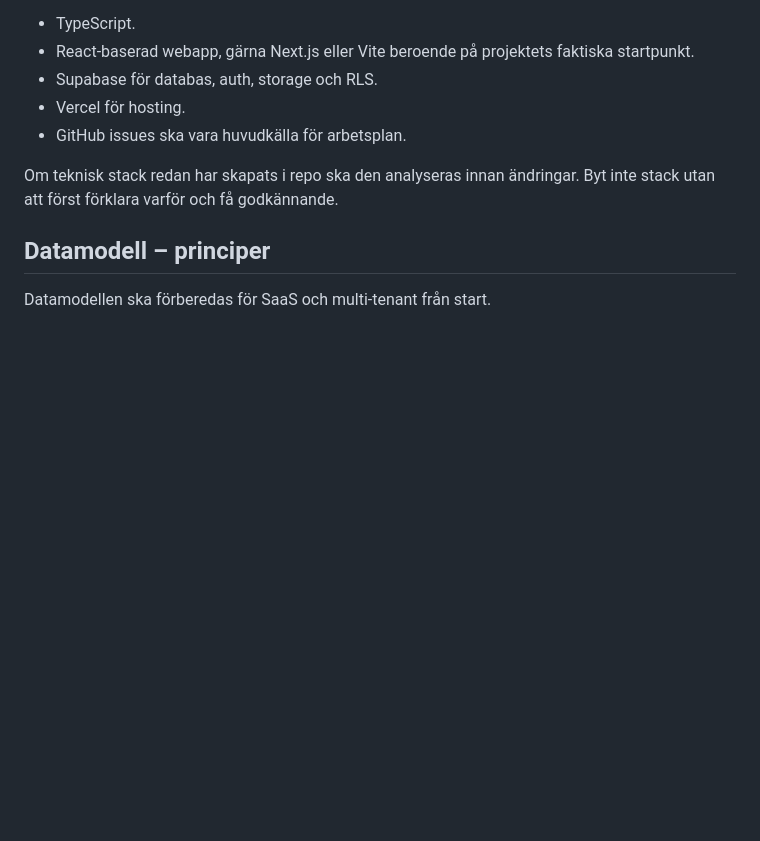
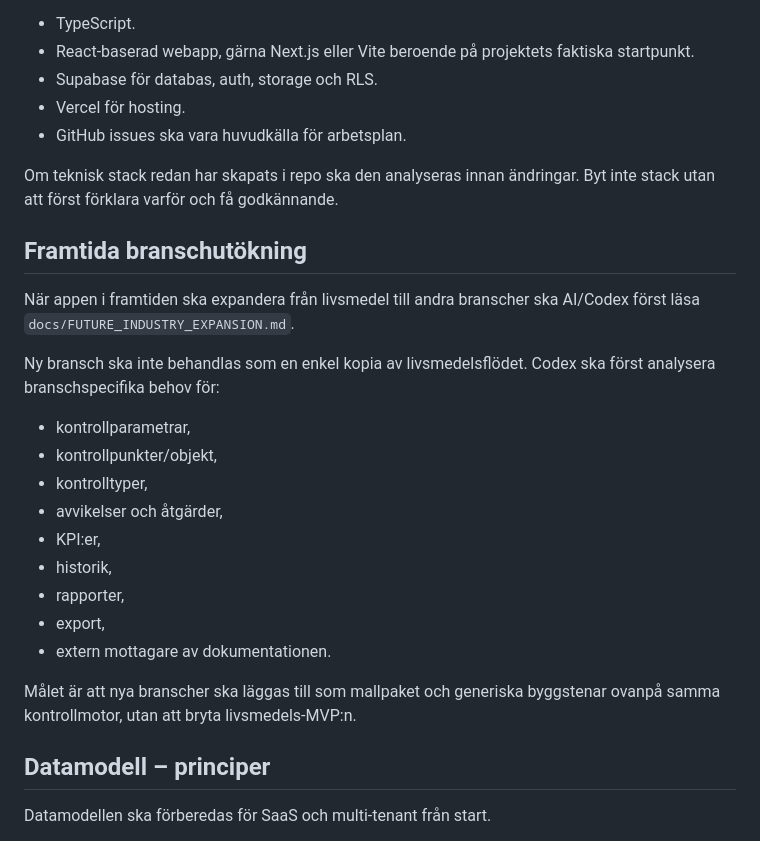
Before and after one commit to robinstromberg/Egenkontroll, a Markdown page: AGENTS.md, the part around the change. GitHub-like rendering; blank space fills up the shorter version.

Commit message:
docs: reference future industry expansion guidance

```diff
--- a/AGENTS.md
+++ b/AGENTS.md
@@ -211,6 +211,24 @@ Föreslagen standard om inget annat är beslutat:
 
 Om teknisk stack redan har skapats i repo ska den analyseras innan ändringar. Byt inte stack utan att först förklara varför och få godkännande.
 
+## Framtida branschutökning
+
+När appen i framtiden ska expandera från livsmedel till andra branscher ska AI/Codex först läsa `docs/FUTURE_INDUSTRY_EXPANSION.md`.
+
+Ny bransch ska inte behandlas som en enkel kopia av livsmedelsflödet. Codex ska först analysera branschspecifika behov för:
+
+- kontrollparametrar,
+- kontrollpunkter/objekt,
+- kontrolltyper,
+- avvikelser och åtgärder,
+- KPI:er,
+- historik,
+- rapporter,
+- export,
+- extern mottagare av dokumentationen.
+
+Målet är att nya branscher ska läggas till som mallpaket och generiska byggstenar ovanpå samma kontrollmotor, utan att bryta livsmedels-MVP:n.
+
 ## Datamodell – principer
 
 Datamodellen ska förberedas för SaaS och multi-tenant från start.
```
